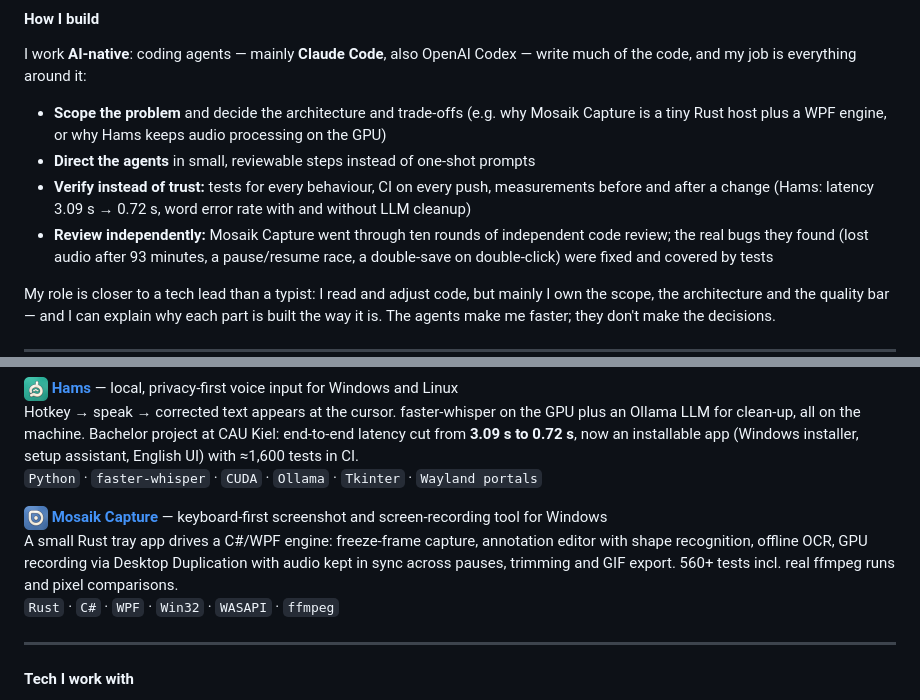
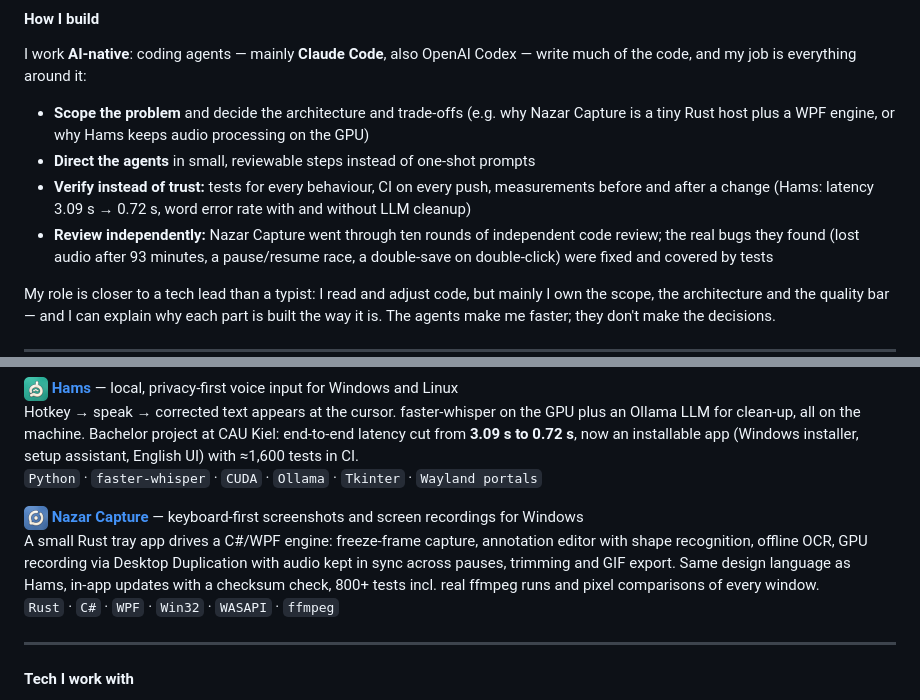
Before and after one commit to Mosaik114/Mosaik114, a Markdown page: README.md, 2 parts joined by grey strips. GitHub-like rendering; pictures changed too: assets/nazar.png.

Commit message:
Nazar Capture: new name, link and logo
Mosaik Capture is now Nazar Capture (repository Mosaik114/nazar-capture); the logo is the final app icon, the description and test count are current.

Co-Authored-By: Claude Opus 5.5 <noreply@anthropic.com>

```diff
--- a/README.md
+++ b/README.md
@@ -14,12 +14,12 @@ I'm looking for opportunities in **AI-related software teams**.
 I work **AI-native**: coding agents — mainly **Claude Code**, also OpenAI Codex — write much of
 the code, and my job is everything around it:
 
-- **Scope the problem** and decide the architecture and trade-offs (e.g. why Mosaik Capture is a
+- **Scope the problem** and decide the architecture and trade-offs (e.g. why Nazar Capture is a
   tiny Rust host plus a WPF engine, or why Hams keeps audio processing on the GPU)
 - **Direct the agents** in small, reviewable steps instead of one-shot prompts
 - **Verify instead of trust:** tests for every behaviour, CI on every push, measurements before
   and after a change (Hams: latency 3.09 s → 0.72 s, word error rate with and without LLM cleanup)
-- **Review independently:** Mosaik Capture went through ten rounds of independent code
+- **Review independently:** Nazar Capture went through ten rounds of independent code
   review; the real bugs they found (lost audio after 93 minutes, a pause/resume race, a
   double-save on double-click) were fixed and covered by tests
 
@@ -43,10 +43,11 @@ Ollama LLM for clean-up, all on the machine. Bachelor project at CAU Kiel: end-t
 cut from **3.09 s to 0.72 s**, now an installable app (Windows installer, setup assistant, English UI) with ≈1,600 tests in CI.
 `Python` · `faster-whisper` · `CUDA` · `Ollama` · `Tkinter` · `Wayland portals`
 
-<img src="assets/nazar.png" width="24" height="24" align="absmiddle" alt=""> **[Mosaik Capture](https://github.com/Mosaik114/mosaik-capture)** — keyboard-first screenshot and screen-recording tool for Windows
+<img src="assets/nazar.png" width="24" height="24" align="absmiddle" alt=""> **[Nazar Capture](https://github.com/Mosaik114/nazar-capture)** — keyboard-first screenshots and screen recordings for Windows
 A small Rust tray app drives a C#/WPF engine: freeze-frame capture, annotation editor with
 shape recognition, offline OCR, GPU recording via Desktop Duplication with audio kept in sync
-across pauses, trimming and GIF export. 560+ tests incl. real ffmpeg runs and pixel comparisons.
+across pauses, trimming and GIF export. Same design language as Hams, in-app updates with a
+checksum check, 800+ tests incl. real ffmpeg runs and pixel comparisons of every window.
 `Rust` · `C#` · `WPF` · `Win32` · `WASAPI` · `ffmpeg`
 
 ---
```
